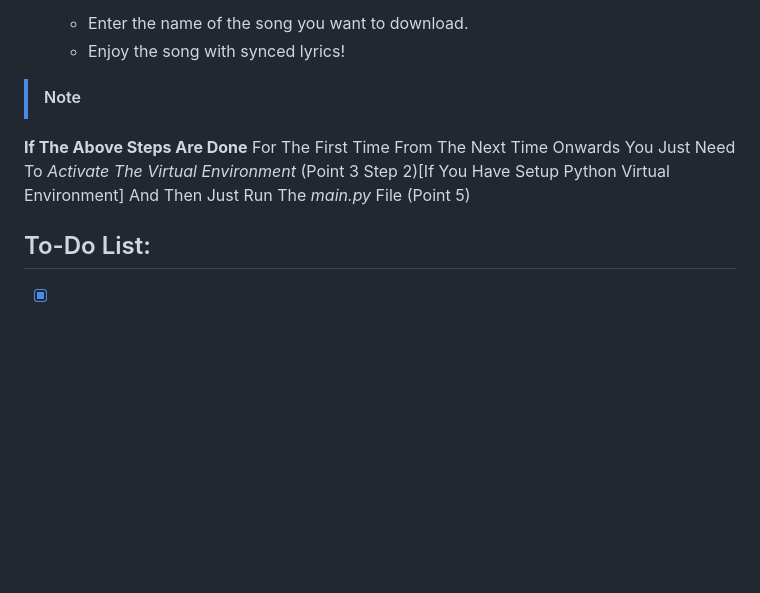
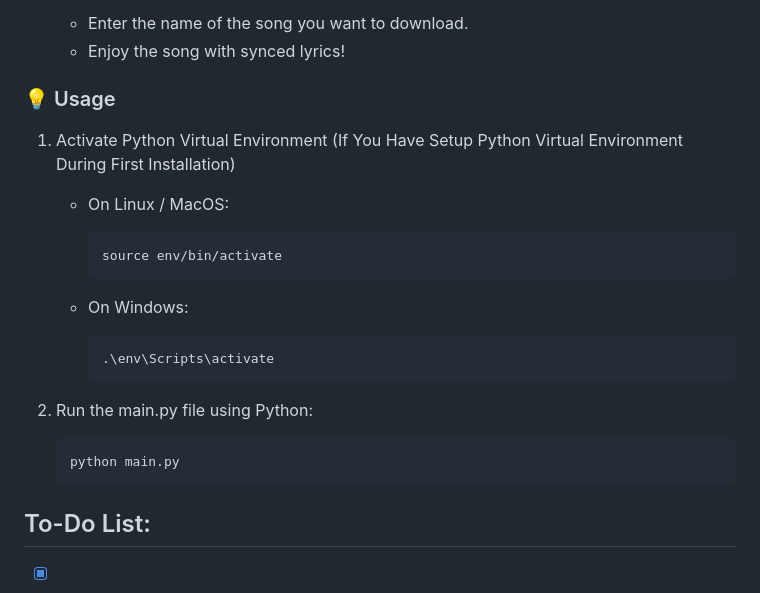
Before and after one commit to ankushcodes69/AudioScape, a Markdown page: README.md, the part around one of its changes. GitHub-like rendering; blank space fills up the shorter version.

````diff
--- a/README.md
+++ b/README.md
@@ -84,8 +84,24 @@ AudioScape is a command-line tool that allows users to download a song in MP3 fo
     - Enter the name of the song you want to download.
     - Enjoy the song with synced lyrics!
 
-> [!Note]
-**If The Above Steps Are Done** For The First Time From The Next Time Onwards You Just Need To *Activate The Virtual Environment* (Point 3 Step 2)[If You Have Setup Python Virtual Environment] And Then Just Run The *main.py* File (Point 5)
+### 💡 Usage
+1. Activate Python Virtual Environment (If You Have Setup Python Virtual Environment During First Installation)
+
+   - On Linux / MacOS:
+       ```sh
+       source env/bin/activate
+       ```
+
+   - On Windows:
+       ```sh
+       .\env\Scripts\activate
+       ```
+
+2. Run the main.py file using Python:
+
+   ```sh
+   python main.py
+   ```
 
 ## To-Do List:
 - [x] Implement basic functionality.
````
Also changed, not shown: other parts of README.md (+2 -2 lines).
